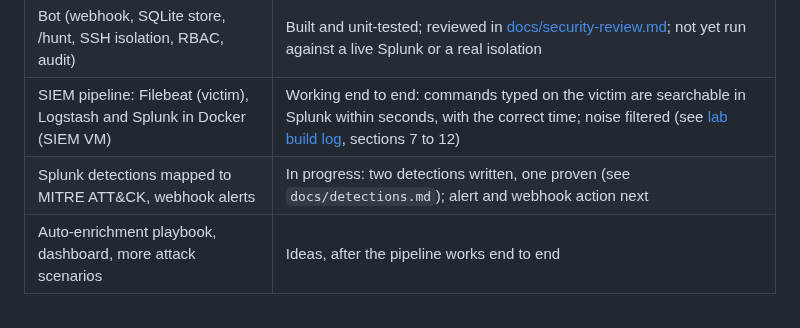
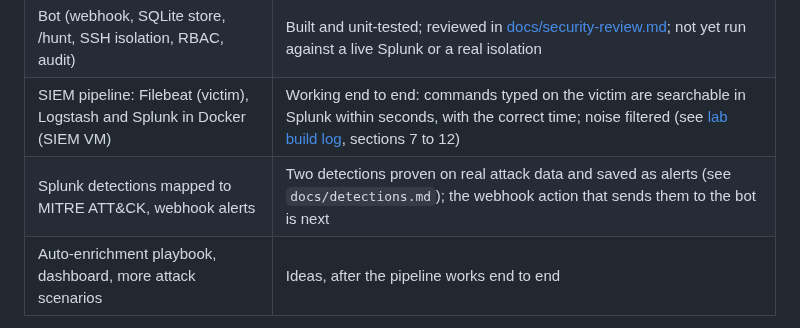
Before and after one commit to MustafaS14/SOC_Automation_Bot, a Markdown page: README.md, the part around the change. GitHub-like rendering.

Commit message:
docs: README status, detections proven

```diff
--- a/README.md
+++ b/README.md
@@ -13,7 +13,7 @@ Part of a fully local SOC lab (no cloud): Caldera attack, victim logs, Splunk, t
 | Attacker VM with MITRE Caldera, victim VM with Sandcat agent and auditd | Built; first Discovery run recorded in [attack-scenarios/01-discovery.md](attack-scenarios/01-discovery.md) |
 | Bot (webhook, SQLite store, /hunt, SSH isolation, RBAC, audit) | Built and unit-tested; reviewed in [docs/security-review.md](docs/security-review.md); not yet run against a live Splunk or a real isolation |
 | SIEM pipeline: Filebeat (victim), Logstash and Splunk in Docker (SIEM VM) | Working end to end: commands typed on the victim are searchable in Splunk within seconds, with the correct time; noise filtered (see [lab build log](docs/lab-build-log.md), sections 7 to 12) |
-| Splunk detections mapped to MITRE ATT&CK, webhook alerts | In progress: two detections written, one proven (see `docs/detections.md`); alert and webhook action next |
+| Splunk detections mapped to MITRE ATT&CK, webhook alerts | Two detections proven on real attack data and saved as alerts (see `docs/detections.md`); the webhook action that sends them to the bot is next |
 | Auto-enrichment playbook, dashboard, more attack scenarios | Ideas, after the pipeline works end to end |
 
 New to security? Read the [plain-language overview](docs/plain-language-overview.md) first.
```
